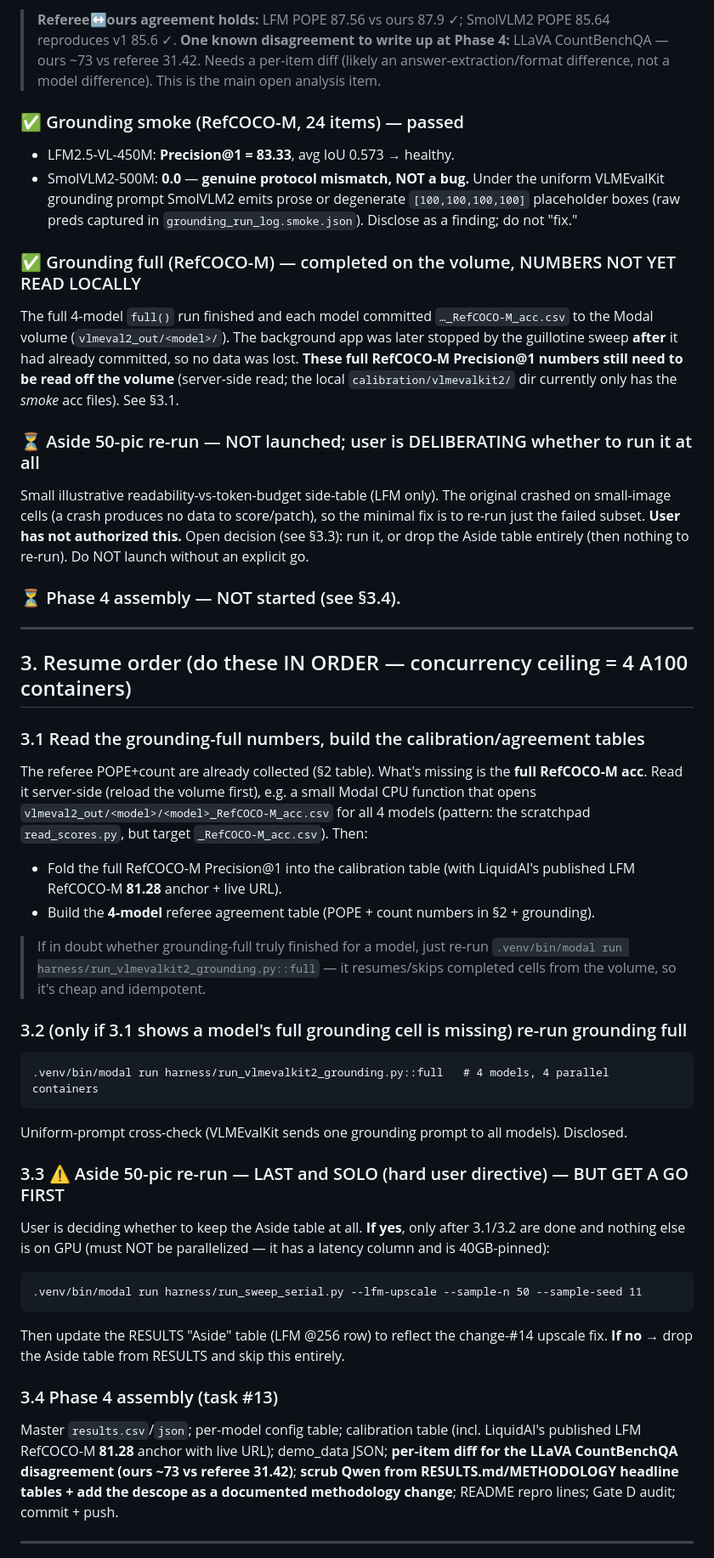
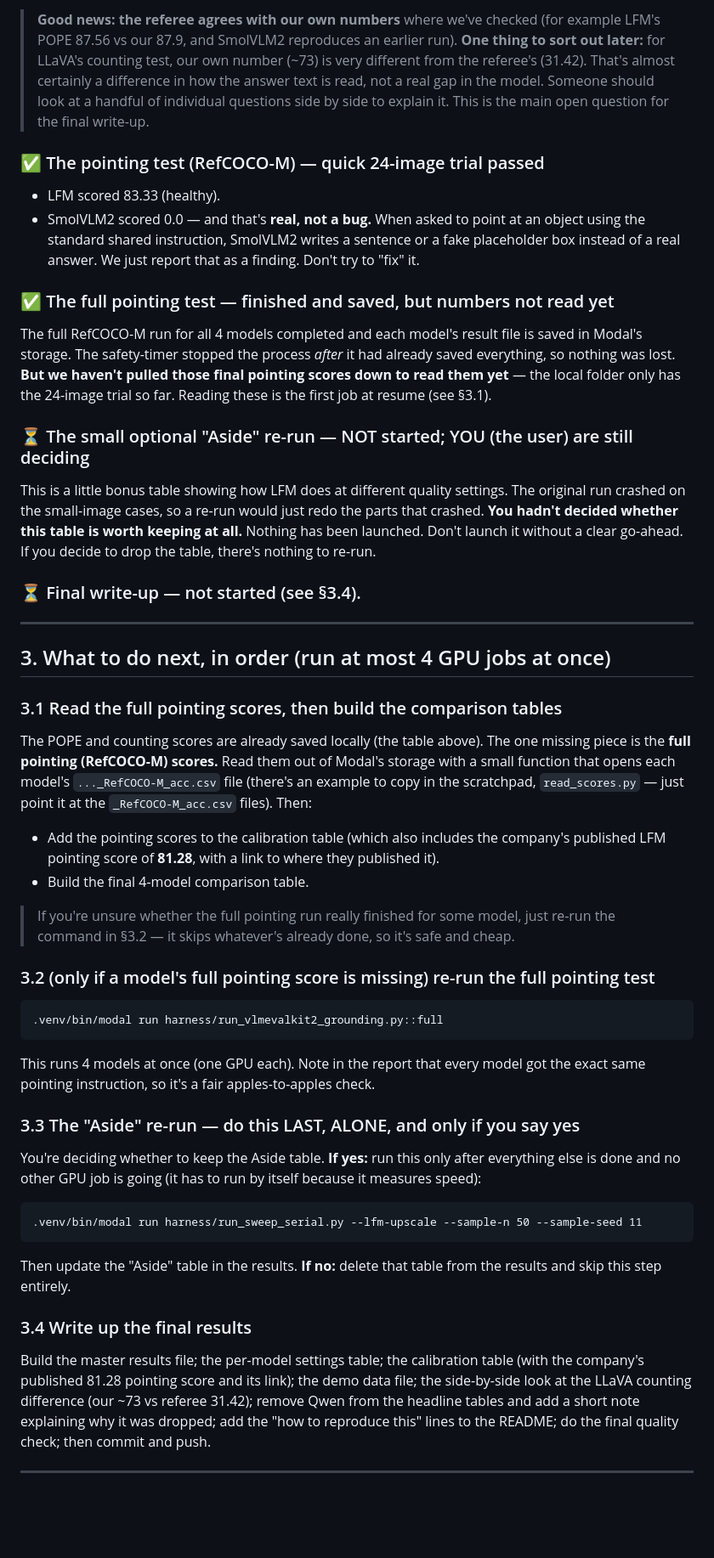
Before and after one commit to NYCandrun/Liquid-Moondream-450M-Benchmark, a Markdown page: HANDOFF.md, the part around one of its changes. Shown at 85% size. Drawn GitHub-style; blank space fills up the shorter version.

````diff
--- a/HANDOFF.md
+++ b/HANDOFF.md
@@ -72,68 +74,69 @@ finished clean once run uninterrupted.
 
-> **Referee↔ours agreement holds:** LFM POPE 87.56 vs ours 87.9 ✓; SmolVLM2 POPE 85.64 reproduces
-> v1 85.6 ✓. **One known disagreement to write up at Phase 4:** LLaVA CountBenchQA — ours ~73 vs
-> referee 31.42. Needs a per-item diff (likely an answer-extraction/format difference, not a model
-> difference). This is the main open analysis item.
+> **Good news: the referee agrees with our own numbers** where we've checked (for example LFM's
+> POPE 87.56 vs our 87.9, and SmolVLM2 reproduces an earlier run). **One thing to sort out later:**
+> for LLaVA's counting test, our own number (~73) is very different from the referee's (31.42).
+> That's almost certainly a difference in how the answer text is read, not a real gap in the model.
+> Someone should look at a handful of individual questions side by side to explain it. This is the
+> main open question for the final write-up.
 
-### ✅ Grounding smoke (RefCOCO-M, 24 items) — passed
-- LFM2.5-VL-450M: **Precision@1 = 83.33**, avg IoU 0.573 → healthy.
-- SmolVLM2-500M: **0.0** — **genuine protocol mismatch, NOT a bug.** Under the uniform VLMEvalKit
-  grounding prompt SmolVLM2 emits prose or degenerate `[100,100,100,100]` placeholder boxes
-  (raw preds captured in `grounding_run_log.smoke.json`). Disclose as a finding; do not "fix."
+### ✅ The pointing test (RefCOCO-M) — quick 24-image trial passed
+- LFM scored 83.33 (healthy).
+- SmolVLM2 scored 0.0 — and that's **real, not a bug.** When asked to point at an object using the
+  standard shared instruction, SmolVLM2 writes a sentence or a fake placeholder box instead of a
+  real answer. We just report that as a finding. Don't try to "fix" it.
 
-### ✅ Grounding full (RefCOCO-M) — completed on the volume, NUMBERS NOT YET READ LOCALLY
-The full 4-model `full()` run finished and each model committed `…_RefCOCO-M_acc.csv` to the Modal
-volume (`vlmeval2_out/<model>/`). The background app was later stopped by the guillotine sweep
-**after** it had already committed, so no data was lost. **These full RefCOCO-M Precision@1 numbers
-still need to be read off the volume** (server-side read; the local `calibration/vlmevalkit2/` dir
-currently only has the *smoke* acc files). See §3.1.
+### ✅ The full pointing test — finished and saved, but numbers not read yet
+The full RefCOCO-M run for all 4 models completed and each model's result file is saved in Modal's
+storage. The safety-timer stopped the process *after* it had already saved everything, so nothing
+was lost. **But we haven't pulled those final pointing scores down to read them yet** — the local
+folder only has the 24-image trial so far. Reading these is the first job at resume (see §3.1).
 
-### ⏳ Aside 50-pic re-run — NOT launched; user is DELIBERATING whether to run it at all
-Small illustrative readability-vs-token-budget side-table (LFM only). The original crashed on
-small-image cells (a crash produces no data to score/patch), so the minimal fix is to re-run just
-the failed subset. **User has not authorized this.** Open decision (see §3.3): run it, or drop the
-Aside table entirely (then nothing to re-run). Do NOT launch without an explicit go.
+### ⏳ The small optional "Aside" re-run — NOT started; YOU (the user) are still deciding
+This is a little bonus table showing how LFM does at different quality settings. The original run
+crashed on the small-image cases, so a re-run would just redo the parts that crashed. **You hadn't
+decided whether this table is worth keeping at all.** Nothing has been launched. Don't launch it
+without a clear go-ahead. If you decide to drop the table, there's nothing to re-run.
 
-### ⏳ Phase 4 assembly — NOT started (see §3.4).
+### ⏳ Final write-up — not started (see §3.4).
 
 ---
 
-## 3. Resume order (do these IN ORDER — concurrency ceiling = 4 A100 containers)
+## 3. What to do next, in order (run at most 4 GPU jobs at once)
 
-### 3.1 Read the grounding-full numbers, build the calibration/agreement tables
-The referee POPE+count are already collected (§2 table). What's missing is the **full RefCOCO-M
-acc**. Read it server-side (reload the volume first), e.g. a small Modal CPU function that opens
-`vlmeval2_out/<model>/<model>_RefCOCO-M_acc.csv` for all 4 models (pattern: the scratchpad
-`read_scores.py`, but target `_RefCOCO-M_acc.csv`). Then:
-- Fold the full RefCOCO-M Precision@1 into the calibration table (with LiquidAI's published LFM
-  RefCOCO-M **81.28** anchor + live URL).
-- Build the **4-model** referee agreement table (POPE + count numbers in §2 + grounding).
+### 3.1 Read the full pointing scores, then build the comparison tables
+The POPE and counting scores are already saved locally (the table above). The one missing piece is
+the **full pointing (RefCOCO-M) scores.** Read them out of Modal's storage with a small function
+that opens each model's `..._RefCOCO-M_acc.csv` file (there's an example to copy in the scratchpad,
+`read_scores.py` — just point it at the `_RefCOCO-M_acc.csv` files). Then:
+- Add the pointing scores to the calibration table (which also includes the company's published
+  LFM pointing score of **81.28**, with a link to where they published it).
+- Build the final 4-model comparison table.
 
-> If in doubt whether grounding-full truly finished for a model, just re-run
-> `.venv/bin/modal run harness/run_vlmevalkit2_grounding.py::full` — it resumes/skips completed
-> cells from the volume, so it's cheap and idempotent.
+> If you're unsure whether the full pointing run really finished for some model, just re-run the
+> command in §3.2 — it skips whatever's already done, so it's safe and cheap.
 
-### 3.2 (only if 3.1 shows a model's full grounding cell is missing) re-run grounding full
+### 3.2 (only if a model's full pointing score is missing) re-run the full pointing test
 ```
-.venv/bin/modal run harness/run_vlmevalkit2_grounding.py::full   # 4 models, 4 parallel containers
+.venv/bin/modal run harness/run_vlmevalkit2_grounding.py::full
 ```
-Uniform-prompt cross-check (VLMEvalKit sends one grounding prompt to all models). Disclosed.
+This runs 4 models at once (one GPU each). Note in the report that every model got the exact same
+pointing instruction, so it's a fair apples-to-apples check.
 
-### 3.3 ⚠️ Aside 50-pic re-run — LAST and SOLO (hard user directive) — BUT GET A GO FIRST
-User is deciding whether to keep the Aside table at all. **If yes**, only after 3.1/3.2 are done
-and nothing else is on GPU (must NOT be parallelized — it has a latency column and is 40GB-pinned):
+### 3.3 The "Aside" re-run — do this LAST, ALONE, and only if you say yes
+You're deciding whether to keep the Aside table. **If yes:** run this only after everything else is
+done and no other GPU job is going (it has to run by itself because it measures speed):
 ```
 .venv/bin/modal run harness/run_sweep_serial.py --lfm-upscale --sample-n 50 --sample-seed 11
 ```
-Then update the RESULTS "Aside" table (LFM @256 row) to reflect the change-#14 upscale fix.
-**If no** → drop the Aside table from RESULTS and skip this entirely.
+Then update the "Aside" table in the results. **If no:** delete that table from the results and
+skip this step entirely.
 
-### 3.4 Phase 4 assembly (task #13)
-Master `results.csv`/`json`; per-model config table; calibration table (incl. LiquidAI's published
-LFM RefCOCO-M **81.28** anchor with live URL); demo_data JSON; **per-item diff for the LLaVA
-CountBenchQA disagreement (ours ~73 vs referee 31.42)**; **scrub Qwen from RESULTS.md/METHODOLOGY
-headline tables + add the descope as a documented methodology change**; README repro lines;
-Gate D audit; commit + push.
+### 3.4 Write up the final results
+Build the master results file; the per-model settings table; the calibration table (with the
+company's published 81.28 pointing score and its link); the demo data file; the side-by-side look
+at the LLaVA counting difference (our ~73 vs referee 31.42); remove Qwen from the headline tables
+and add a short note explaining why it was dropped; add the "how to reproduce this" lines to the
+README; do the final quality check; then commit and push.
 
 ---
 
````
Also changed, not shown: other parts of HANDOFF.md (+65 -63 lines).
